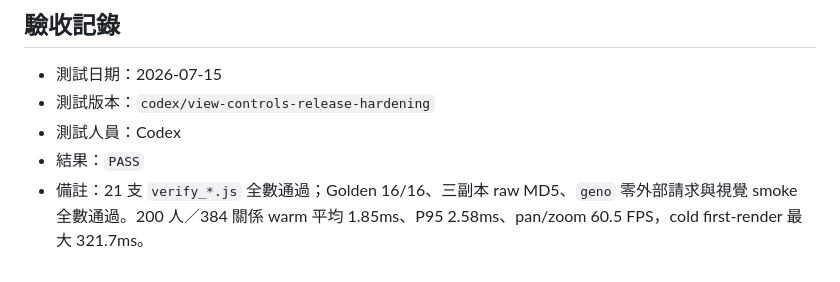
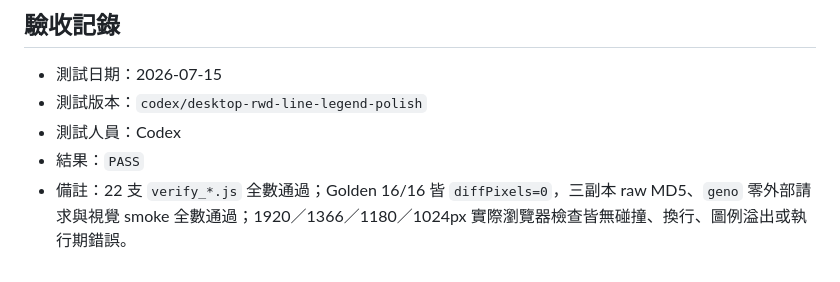
Before and after one commit to goh2407-cyber/genogram, a Markdown page: refactor/TEST_GATES.md, the part around the change. Drawn GitHub-style.

Commit message:
docs: record responsive polish verification

```diff
--- a/refactor/TEST_GATES.md
+++ b/refactor/TEST_GATES.md
@@ -56,7 +56,7 @@
 
 ## 驗收記錄
 - 測試日期：2026-07-15
-- 測試版本：`codex/view-controls-release-hardening`
+- 測試版本：`codex/desktop-rwd-line-legend-polish`
 - 測試人員：Codex
 - 結果：`PASS`
-- 備註：21 支 `verify_*.js` 全數通過；Golden 16/16、三副本 raw MD5、`geno` 零外部請求與視覺 smoke 全數通過。200 人／384 關係 warm 平均 1.85ms、P95 2.58ms、pan/zoom 60.5 FPS，cold first-render 最大 321.7ms。
+- 備註：22 支 `verify_*.js` 全數通過；Golden 16/16 皆 `diffPixels=0`，三副本 raw MD5、`geno` 零外部請求與視覺 smoke 全數通過；1920／1366／1180／1024px 實際瀏覽器檢查皆無碰撞、換行、圖例溢出或執行期錯誤。
```
